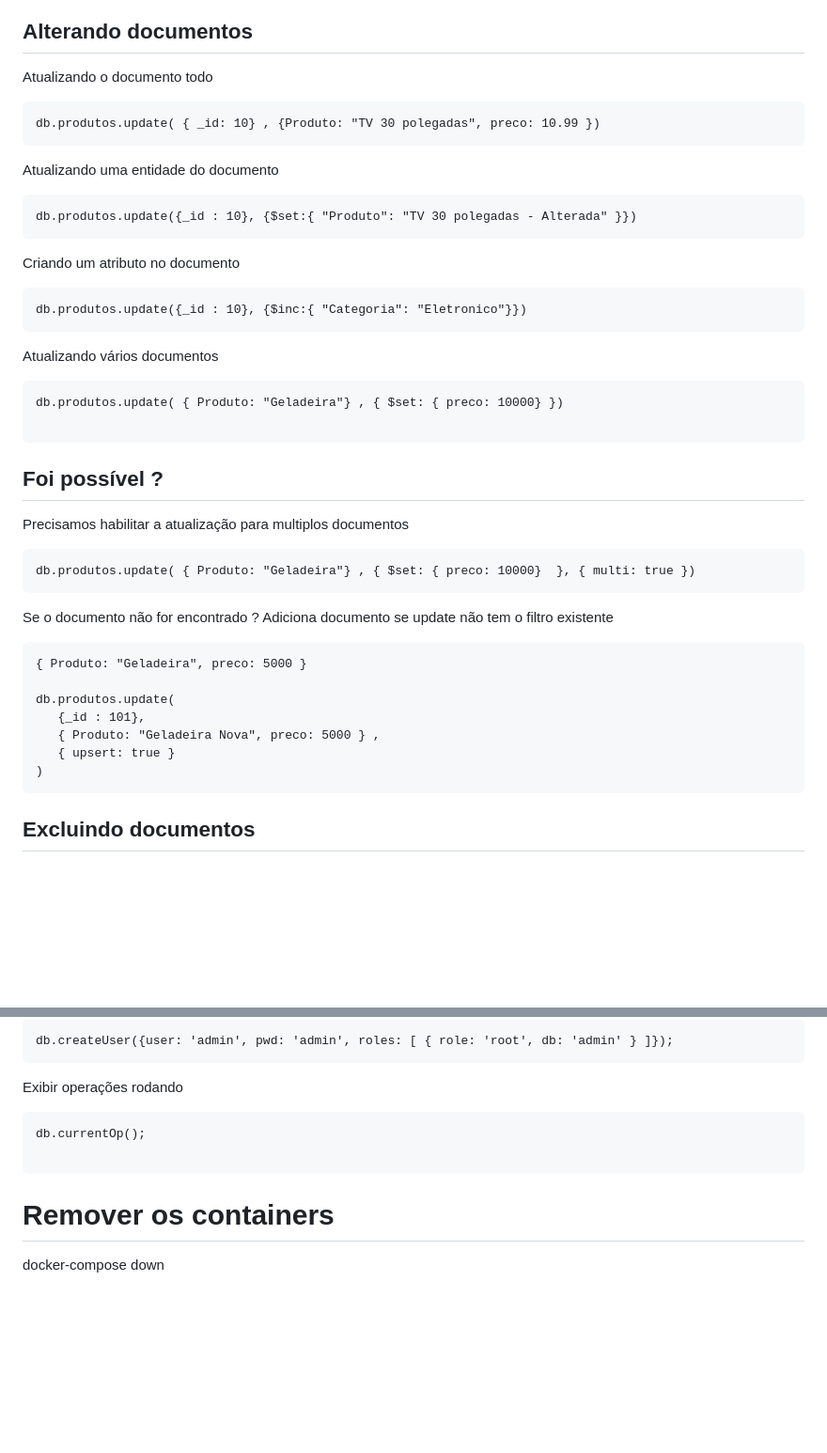
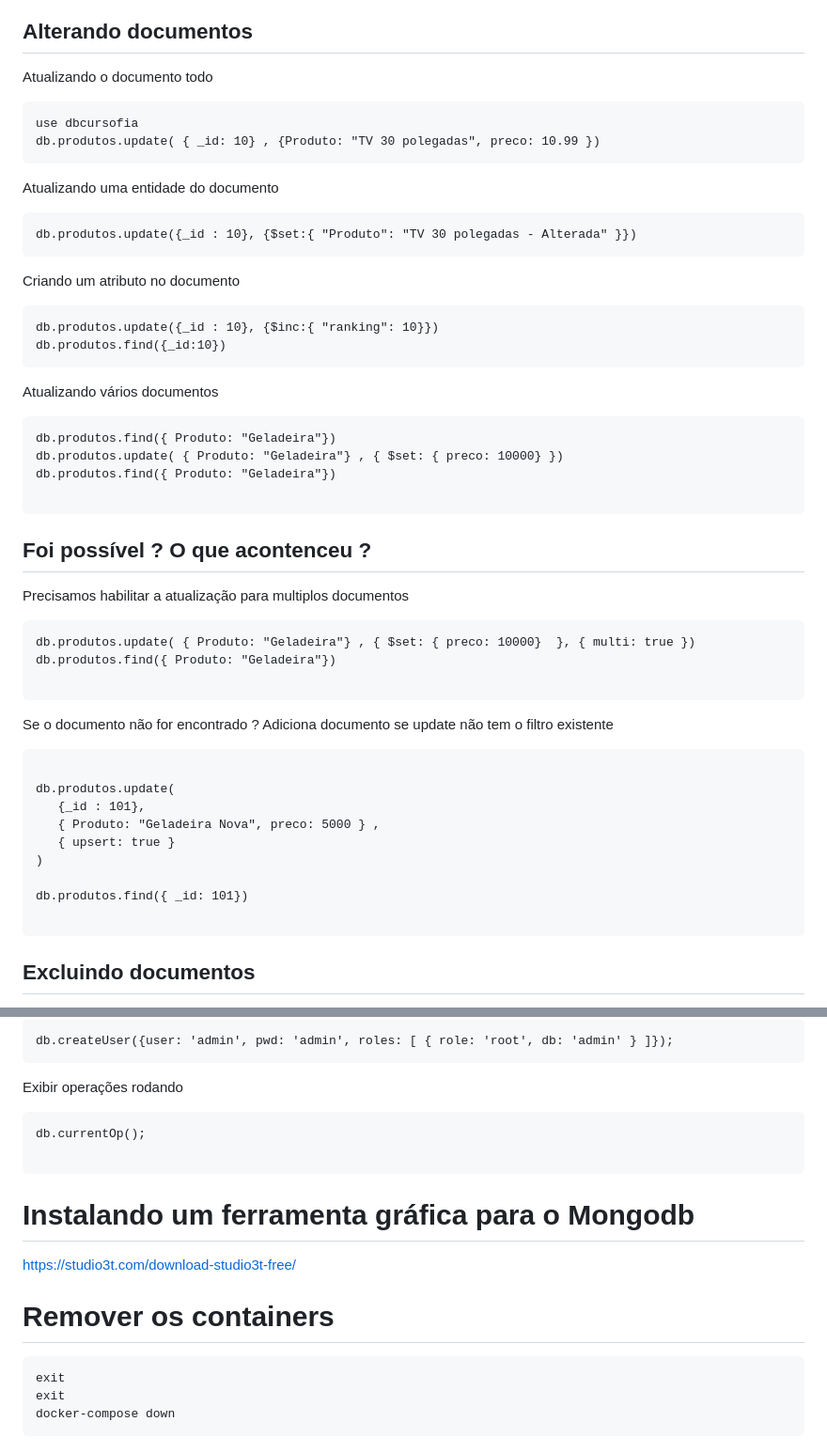
Before and after one commit to nandorsilva/arc-dados, a Markdown page: README.md, 2 parts joined by grey strips. Shown: that part at 94% size. GitHub-like rendering; blank space fills up the shorter version.

````diff
--- a/README.md
+++ b/README.md
@@ -266,6 +311,7 @@ db.orders.dropIndex("<<nome do indice>");
 
 Atualizando o documento todo
 ```
+use dbcursofia
 db.produtos.update( { _id: 10} , {Produto: "TV 30 polegadas", preco: 10.99 })
 ```
 
@@ -276,35 +322,42 @@ db.produtos.update({_id : 10}, {$set:{ "Produto": "TV 30 polegadas - Alterada" }
 
 Criando um atributo no documento
 ```
-db.produtos.update({_id : 10}, {$inc:{ "Categoria": "Eletronico"}})
+db.produtos.update({_id : 10}, {$inc:{ "ranking": 10}})
+db.produtos.find({_id:10})
 ```
 
 Atualizando vários documentos
 
 ```
+db.produtos.find({ Produto: "Geladeira"})
 db.produtos.update( { Produto: "Geladeira"} , { $set: { preco: 10000} })
+db.produtos.find({ Produto: "Geladeira"})
 
 ```
 
-## Foi possível ?
+## Foi possível ? O que acontenceu ?
 
 Precisamos habilitar a atualização para multiplos documentos
 
 ```
 db.produtos.update( { Produto: "Geladeira"} , { $set: { preco: 10000}  }, { multi: true })
+db.produtos.find({ Produto: "Geladeira"})
+
 ```
 
 Se o documento não for encontrado ?
 Adiciona documento se update não tem o filtro existente
 
 ```
-{ Produto: "Geladeira", preco: 5000 }
 
 db.produtos.update(
    {_id : 101},
    { Produto: "Geladeira Nova", preco: 5000 } ,
    { upsert: true }
 )
+
+db.produtos.find({ _id: 101})
+
 ```
 
 
@@ -334,6 +387,14 @@ db.currentOp();
 
 ```
 
+# Instalando um ferramenta gráfica para o Mongodb
+https://studio3t.com/download-studio3t-free/
+
+
 # Remover os containers
 
+```
+exit
+exit
 docker-compose down
+```
````
Also changed, not shown: other parts of README.md (+55 -10 lines).
